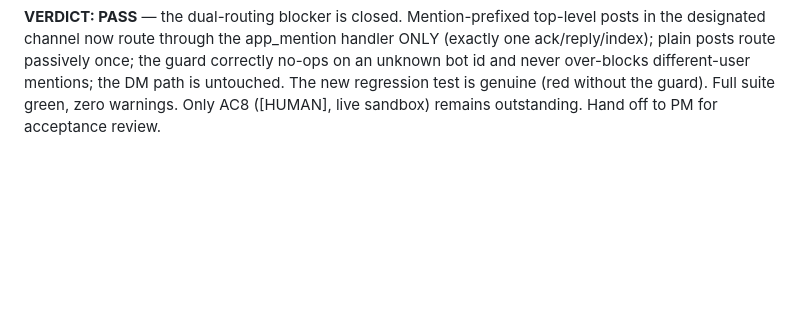
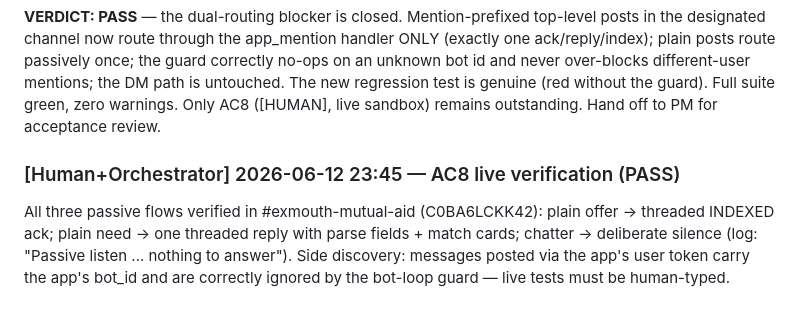
Before and after one commit to jwlai-cloud/crisis_resource_slack_nav, a Markdown page: tracker/done/006-passive-channel-listening.md, the part around the change. Rendered like a GitHub page; blank space fills up the shorter version.

Commit message:
Archive tasks 006 and 016 with live verification evidence
Co-Authored-By: Claude Fable 5 <noreply@anthropic.com>

```diff
--- a/tracker/006-passive-channel-listening.in-progress.md
+++ b/tracker/done/006-passive-channel-listening.md
@@ -350,3 +350,10 @@ unknown bot id and never over-blocks different-user mentions; the DM path is unt
 The new regression test is genuine (red without the guard). Full suite green, zero
 warnings. Only AC8 ([HUMAN], live sandbox) remains outstanding. Hand off to PM for
 acceptance review.
+
+### [Human+Orchestrator] 2026-06-12 23:45 — AC8 live verification (PASS)
+All three passive flows verified in #exmouth-mutual-aid (C0BA6LCKK42): plain offer
+-> threaded INDEXED ack; plain need -> one threaded reply with parse fields + match
+cards; chatter -> deliberate silence (log: "Passive listen ... nothing to answer").
+Side discovery: messages posted via the app's user token carry the app's bot_id and
+are correctly ignored by the bot-loop guard — live tests must be human-typed.
```
Also changed, not shown: tracker/006-passive-channel-listening.todo.md (deleted, +0 -11 lines), tracker/done/016-cross-source-dedup.md (+6 -0 lines).
